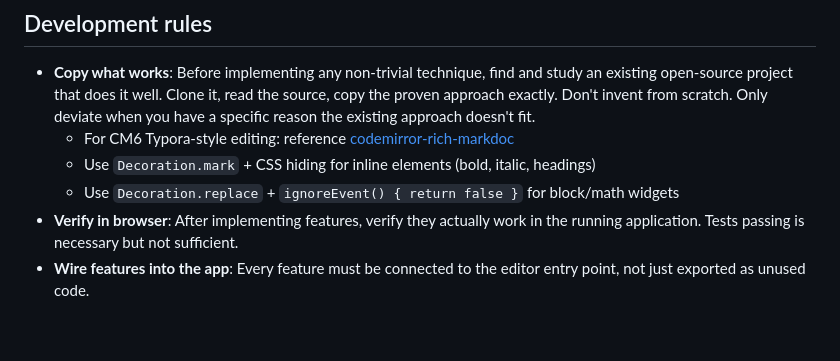
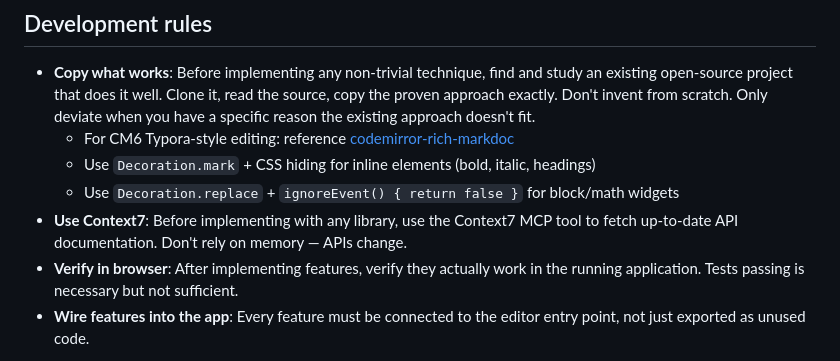
Before and after one commit to chaoxu/chickenglass, a Markdown page: CLAUDE.md, the part around the change. Rendered like a GitHub page; blank space fills up the shorter version.

Commit message:
docs: add Context7 usage rule to CLAUDE.md
Co-Authored-By: Claude Opus 4.6 (1M context) <noreply@anthropic.com>

```diff
--- a/CLAUDE.md
+++ b/CLAUDE.md
@@ -67,6 +67,7 @@ See DESIGN.md for full specification.
   - For CM6 Typora-style editing: reference [codemirror-rich-markdoc](https://github.com/segphault/codemirror-rich-markdoc)
   - Use `Decoration.mark` + CSS hiding for inline elements (bold, italic, headings)
   - Use `Decoration.replace` + `ignoreEvent() { return false }` for block/math widgets
+- **Use Context7**: Before implementing with any library, use the Context7 MCP tool to fetch up-to-date API documentation. Don't rely on memory — APIs change.
 - **Verify in browser**: After implementing features, verify they actually work in the running application. Tests passing is necessary but not sufficient.
 - **Wire features into the app**: Every feature must be connected to the editor entry point, not just exported as unused code.
 
```
